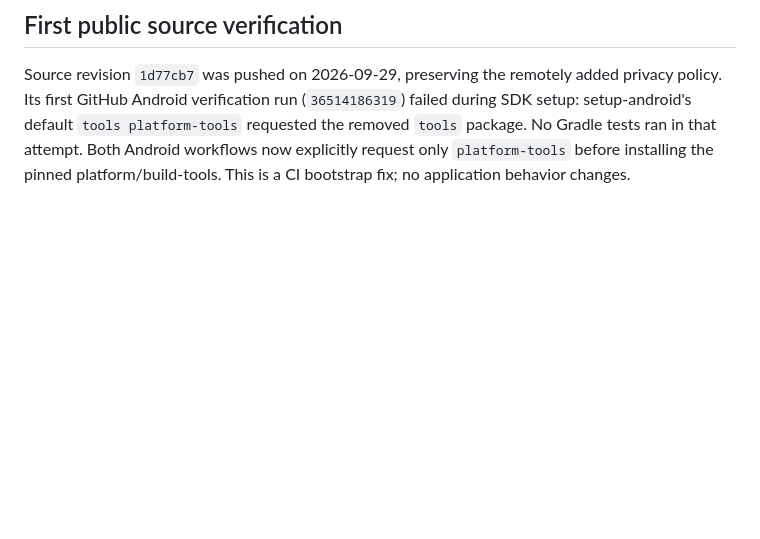
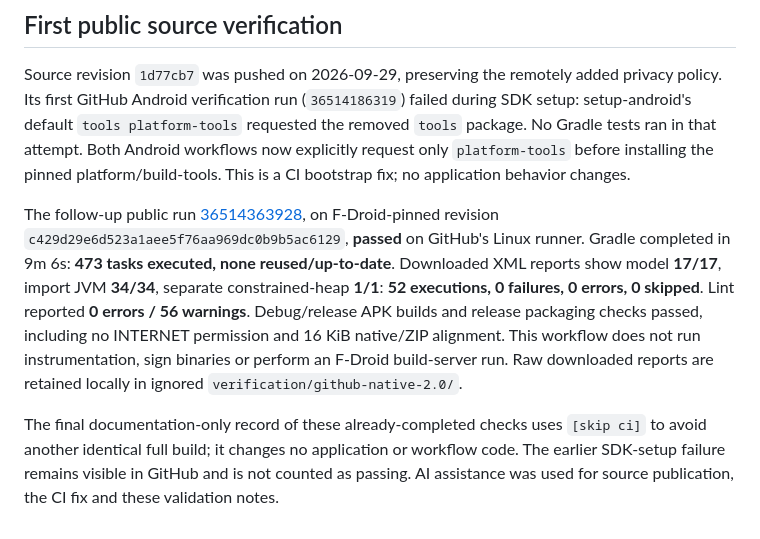
Before and after one commit to phillip9933/Kura, a Markdown page: docs/TESTING.md, the part around the change. Rendered like a GitHub page; blank space fills up the shorter version.

Commit message:
docs: record successful public native verification [skip ci]

```diff
--- a/docs/TESTING.md
+++ b/docs/TESTING.md
@@ -125,3 +125,7 @@ No production Kotlin, Gradle configuration, schema or crypto behavior changed in
 ## First public source verification
 
 Source revision `1d77cb7` was pushed on 2026-09-29, preserving the remotely added privacy policy. Its first GitHub Android verification run (`36514186319`) failed during SDK setup: setup-android's default `tools platform-tools` requested the removed `tools` package. No Gradle tests ran in that attempt. Both Android workflows now explicitly request only `platform-tools` before installing the pinned platform/build-tools. This is a CI bootstrap fix; no application behavior changes.
+
+The follow-up public run [36514363928](https://github.com/phillip9933/Kura/actions/runs/36514363928), on F-Droid-pinned revision `c429d29e6d523a1aee5f76aa969dc0b9b5ac6129`, **passed** on GitHub's Linux runner. Gradle completed in 9m 6s: **473 tasks executed, none reused/up-to-date**. Downloaded XML reports show model **17/17**, import JVM **34/34**, separate constrained-heap **1/1**: **52 executions, 0 failures, 0 errors, 0 skipped**. Lint reported **0 errors / 56 warnings**. Debug/release APK builds and release packaging checks passed, including no INTERNET permission and 16 KiB native/ZIP alignment. This workflow does not run instrumentation, sign binaries or perform an F-Droid build-server run. Raw downloaded reports are retained locally in ignored `verification/github-native-2.0/`.
+
+The final documentation-only record of these already-completed checks uses `[skip ci]` to avoid another identical full build; it changes no application or workflow code. The earlier SDK-setup failure remains visible in GitHub and is not counted as passing. AI assistance was used for source publication, the CI fix and these validation notes.
```
